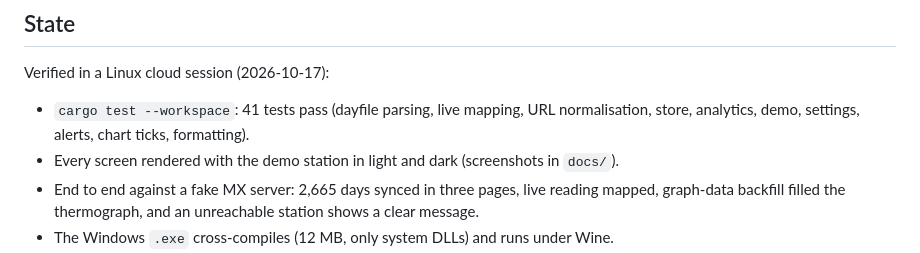
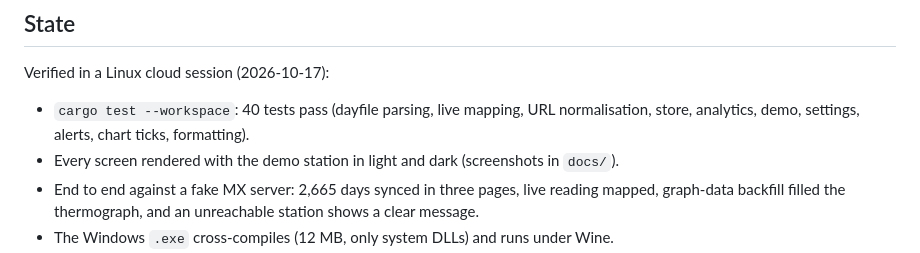
Before and after one commit to TimsterAudio/Isobar, a Markdown page: CLAUDE.md, the part around the change. Rendered like a GitHub page.

Commit message:
Fix the test count in CLAUDE.md
Co-Authored-By: Claude Opus 5.5 <noreply@anthropic.com>
Claude-Session: https://claude.ai/code/session_01NzT4a7BtB1g2eQVhiuixuz

```diff
--- a/CLAUDE.md
+++ b/CLAUDE.md
@@ -36,7 +36,7 @@ GitHub Actions (`.github/workflows/build.yml`) runs the checks, builds both prog
 ## State
 
 Verified in a Linux cloud session (2026-10-17):
-- `cargo test --workspace`: 41 tests pass (dayfile parsing, live mapping, URL normalisation, store, analytics, demo, settings, alerts, chart ticks, formatting).
+- `cargo test --workspace`: 40 tests pass (dayfile parsing, live mapping, URL normalisation, store, analytics, demo, settings, alerts, chart ticks, formatting).
 - Every screen rendered with the demo station in light and dark (screenshots in `docs/`).
 - End to end against a fake MX server: 2,665 days synced in three pages, live reading mapped, graph-data backfill filled the thermograph, and an unreachable station shows a clear message.
 - The Windows `.exe` cross-compiles (12 MB, only system DLLs) and runs under Wine.
```
